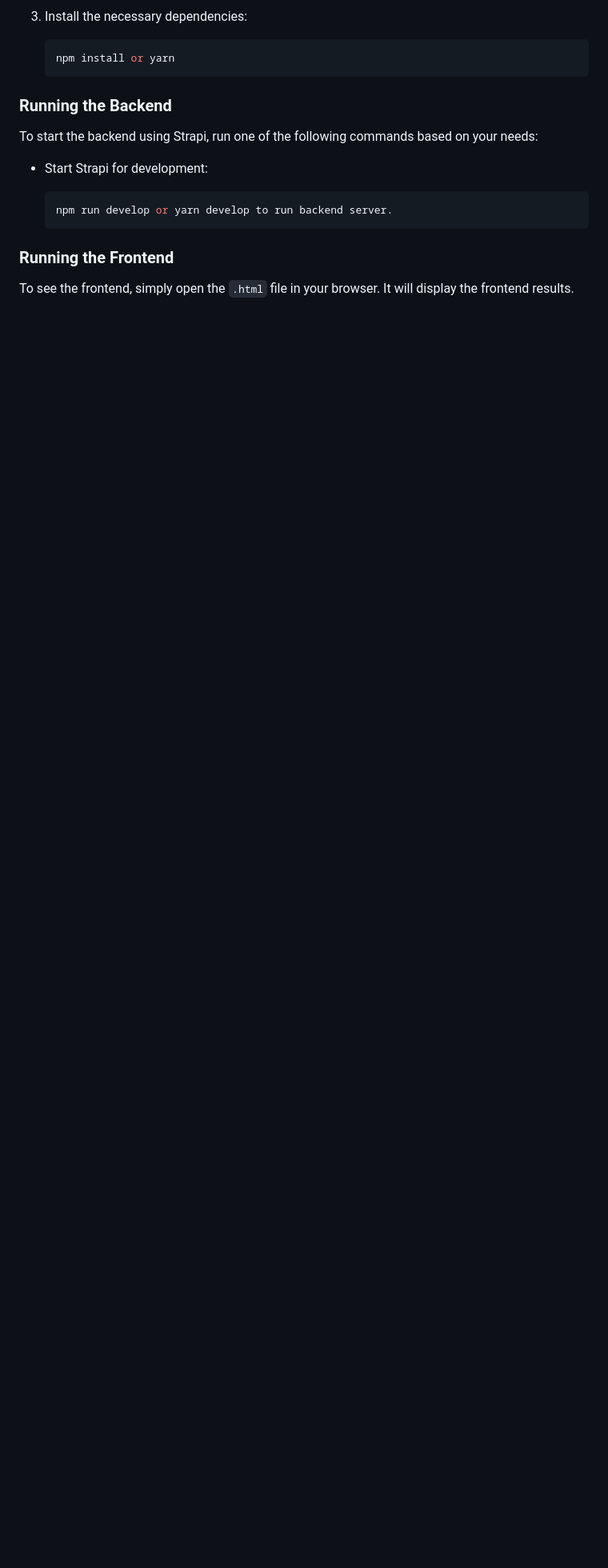
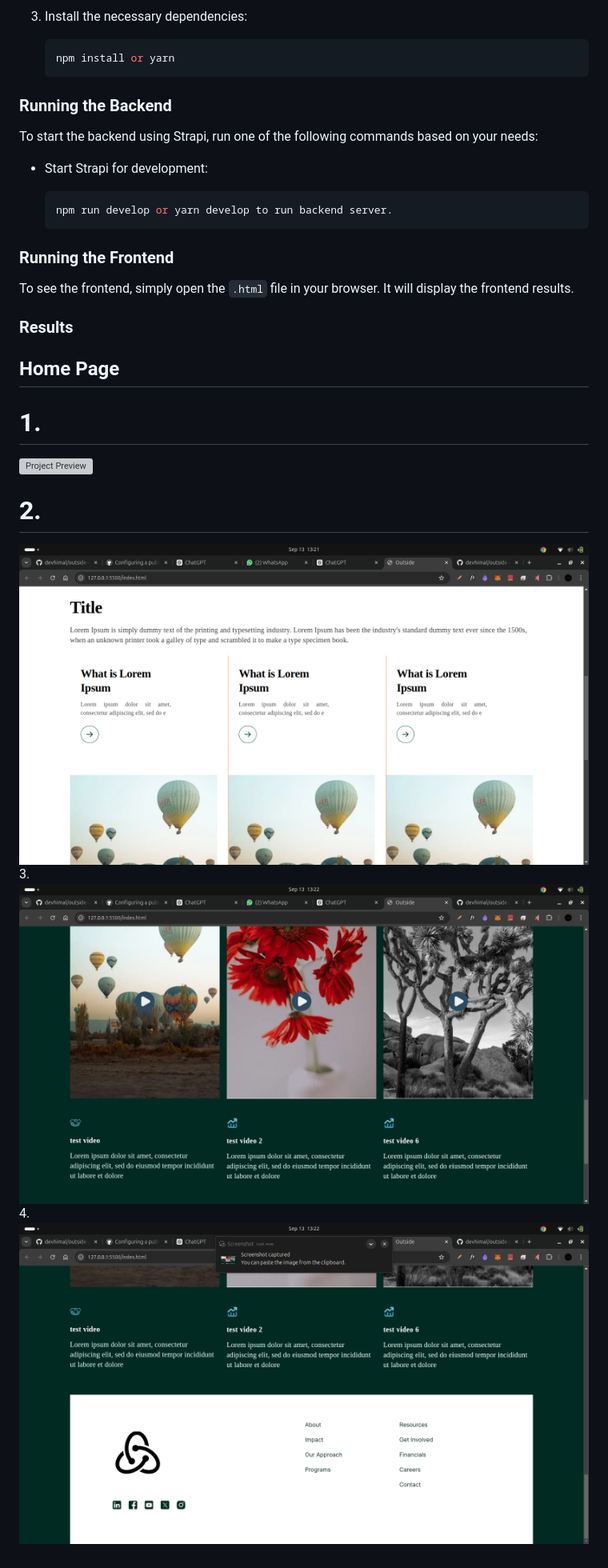
Before and after one commit to devhimal/outside-assignment, a Markdown page: README.md, the part around the change. Shown: that part at 80% size. GitHub-like rendering; pictures changed too: public/results/result.png (added), public/results/result2.png (added), public/results/result3.png (added); blank space fills up the shorter version; grey boxes are pictures that could not be loaded.

Commit message:
feat: added result

```diff
--- a/README.md
+++ b/README.md
@@ -50,3 +50,15 @@ To start the backend using Strapi, run one of the following commands based on yo
 ### Running the Frontend
 
 To see the frontend, simply open the `.html` file in your browser. It will display the frontend results.
+
+
+### Results
+## Home Page
+# 1.
+![Project Preview](./public/results/result1.png)
+# 2.
+![Project Preview](./public/results/result2.png)
+3.
+![Project Preview](./public/results/result3.png)
+4.
+![Project Preview](./public/results/result.png)
```
Also changed, not shown: 1 other file.
